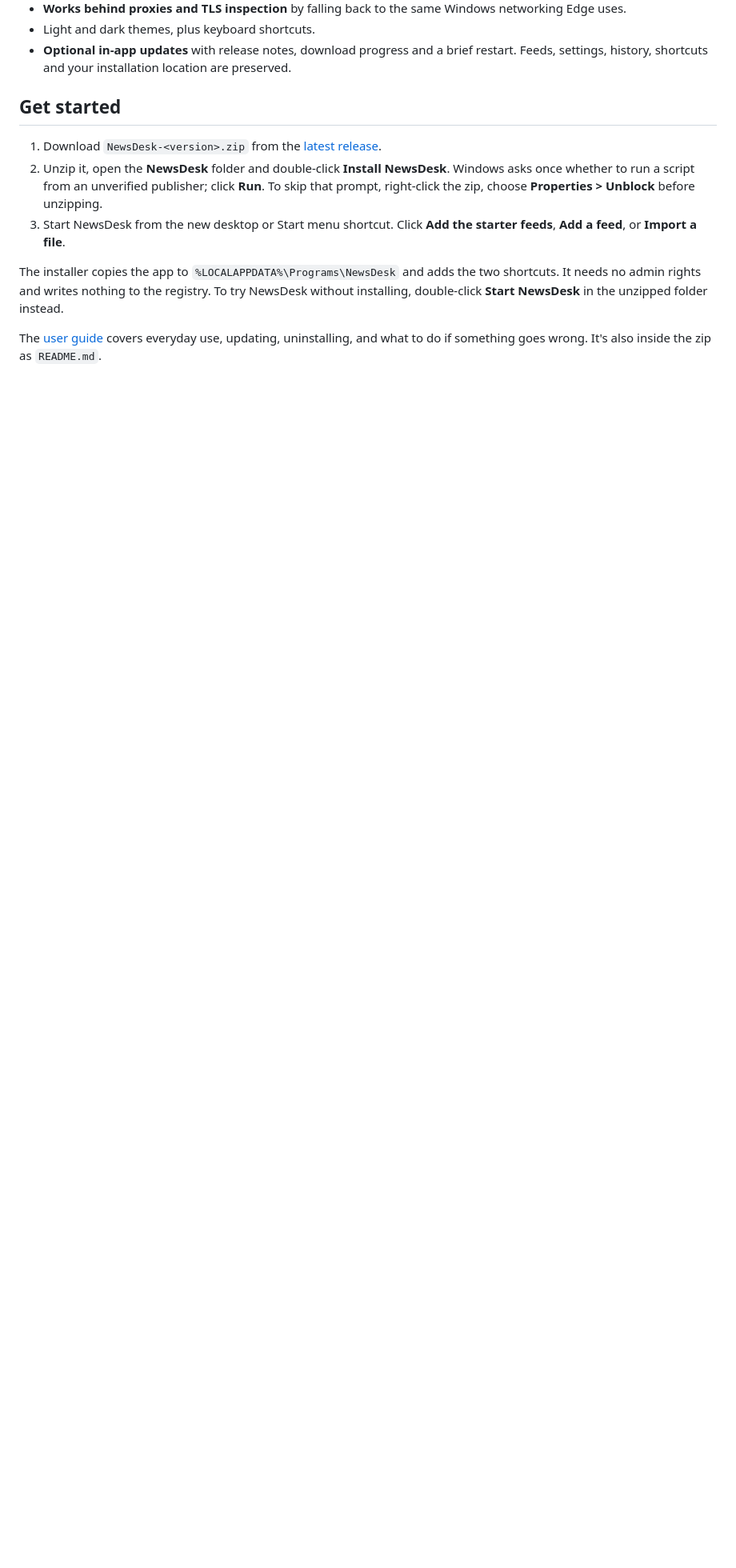
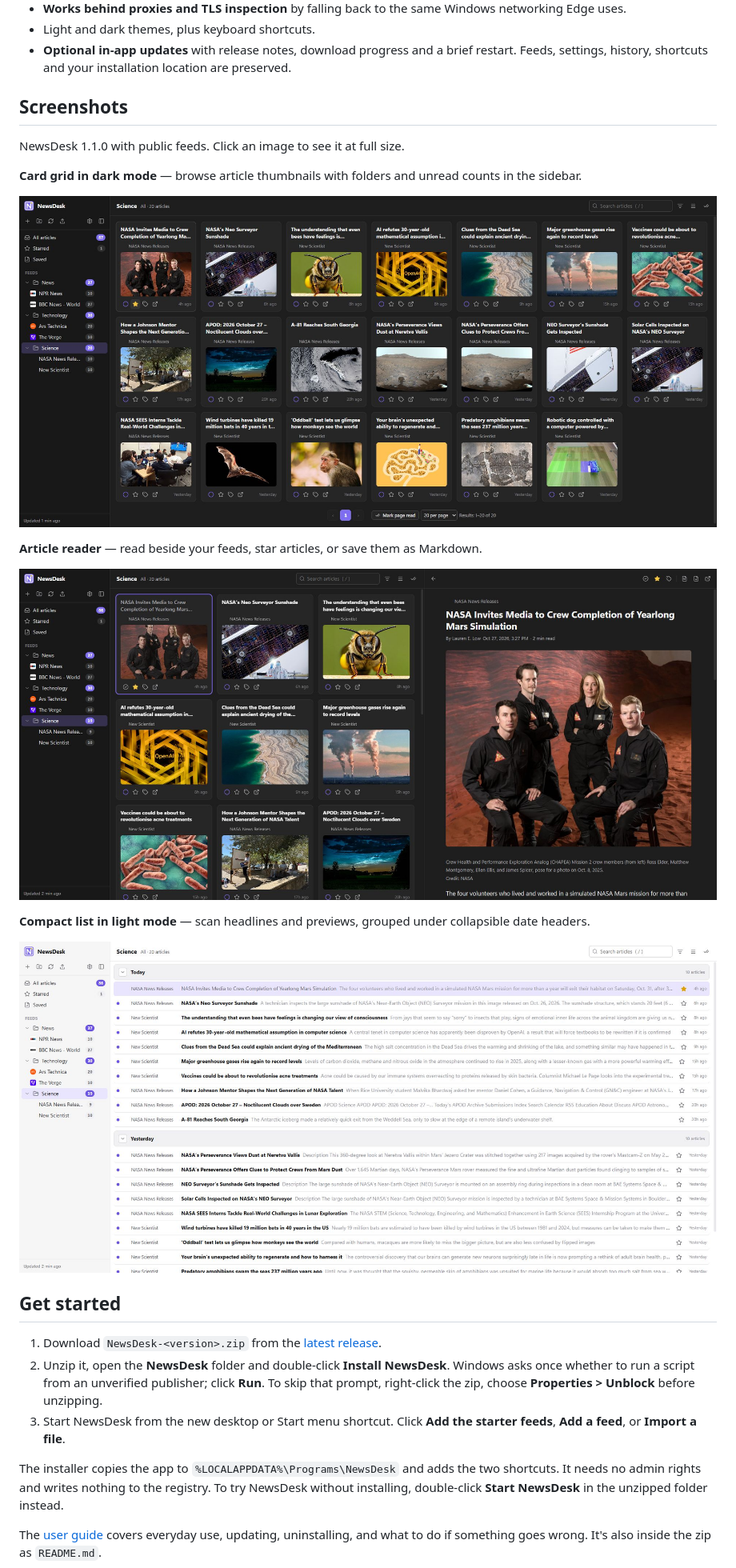
Before and after one commit to StevenMcGann/NewsDesk-RSS-Dashboard, a Markdown page: README.md, the part around the change. Shown: that part at 80% size. GitHub-like rendering; pictures changed too: assets/screenshots/cards-dark.jpg (added), assets/screenshots/list-light.jpg (added), assets/screenshots/reader-dark.jpg (added); blank space fills up the shorter version.

Commit message:
docs: add NewsDesk app screenshots to README

```diff
--- a/README.md
+++ b/README.md
@@ -30,6 +30,24 @@ Your feeds, reading history and settings stay on your computer.
 - Light and dark themes, plus keyboard shortcuts.
 - **Optional in-app updates** with release notes, download progress and a brief restart.
   Feeds, settings, history, shortcuts and your installation location are preserved.
+
+## Screenshots
+
+NewsDesk 1.1.0 with public feeds. Click an image to see it at full size.
+
+**Card grid in dark mode** — browse article thumbnails with folders and unread counts
+in the sidebar.
+
+[![NewsDesk dark theme showing science articles in a card grid with feed folders and unread counts](assets/screenshots/cards-dark.jpg)](assets/screenshots/cards-dark.jpg)
+
+**Article reader** — read beside your feeds, star articles, or save them as Markdown.
+
+[![NewsDesk dark theme with a NASA article open in the reader pane beside the card grid](assets/screenshots/reader-dark.jpg)](assets/screenshots/reader-dark.jpg)
+
+**Compact list in light mode** — scan headlines and previews, grouped under collapsible
+date headers.
+
+[![NewsDesk light theme showing the compact article list grouped by Today and Yesterday](assets/screenshots/list-light.jpg)](assets/screenshots/list-light.jpg)
 
 ## Get started
 
```
